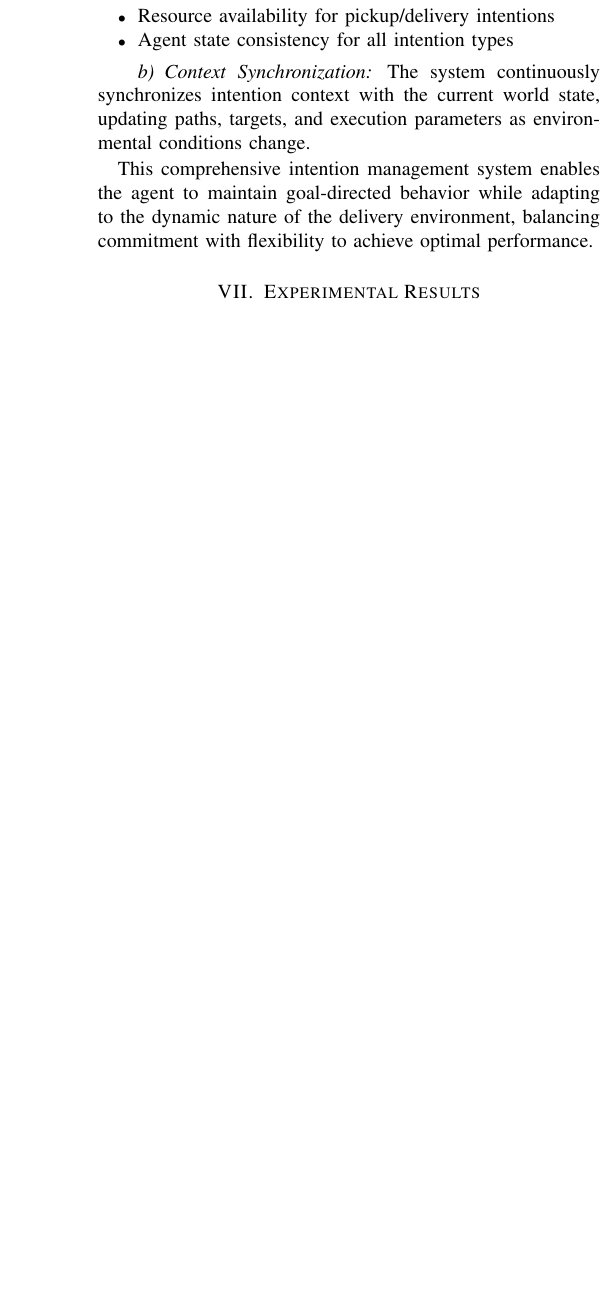
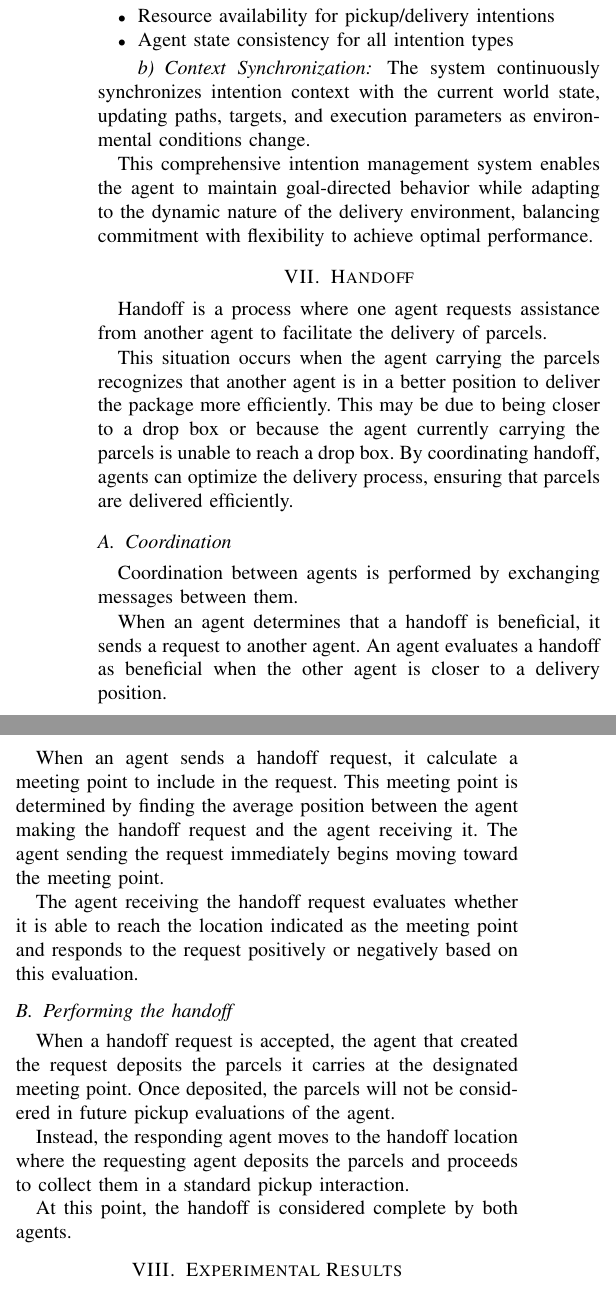
Before and after one commit to indalaterre/unitn_asa_deliveroo_agent, a LaTeX paper (report/report_latex.tex, which reads report/sections/handoff.tex): part of one column of page 6 of 7 before the commit and two parts of the columns of page 6 of 8 after it, the two joined at a grey line, cut so that both start at the same text, the shorter picture padded with empty space. Compiled offline with pdfLaTeX.

Commit message:
Handoff description

```diff
--- /dev/null
+++ b/report/sections/handoff.tex
@@ -0,0 +1,29 @@
+\section{Handoff}
+
+Handoff is a process where one agent requests assistance from another agent to facilitate the delivery of parcels.
+
+This situation occurs when the agent carrying the parcels recognizes that another agent is in a better position to deliver the package more efficiently.
+This may be due to being closer to a drop box or because the agent currently carrying the parcels is unable to reach a drop box.
+By coordinating handoff, agents can optimize the delivery process, ensuring that parcels are delivered efficiently.
+
+\subsection{Coordination}
+
+Coordination between agents is performed by exchanging messages between them.
+
+When an agent determines that a handoff is beneficial, it sends a request to another agent.
+An agent evaluates a handoff as beneficial when the other agent is closer to a delivery position.
+
+When an agent sends a handoff request, it calculate a meeting point to include in the request.
+This meeting point is determined by finding the average position between the agent making the handoff request and the agent receiving it.
+The agent sending the request immediately begins moving toward the meeting point.
+
+The agent receiving the handoff request evaluates whether it is able to reach the location indicated as the meeting point and responds to the request positively or negatively based on this evaluation.
+
+\subsection{Performing the handoff}
+
+When a handoff request is accepted, the agent that created the request deposits the parcels it carries at the designated meeting point.
+Once deposited, the parcels will not be considered in future pickup evaluations of the agent.
+
+Instead, the responding agent moves to the handoff location where the requesting agent deposits the parcels and proceeds to collect them in a standard pickup interaction.
+
+At this point, the handoff is considered complete by both agents.
```
Also changed, not shown: report/report.tex (+1 -1 lines), report/report_latex.tex (+3 -0 lines).
